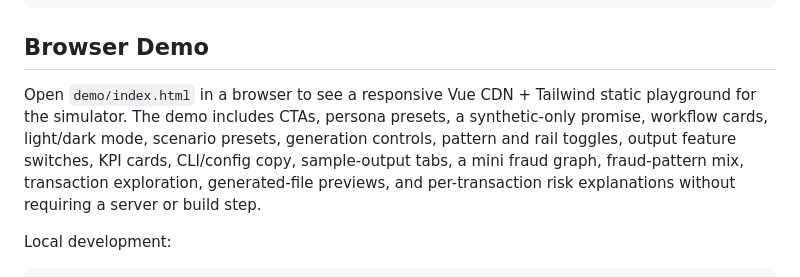
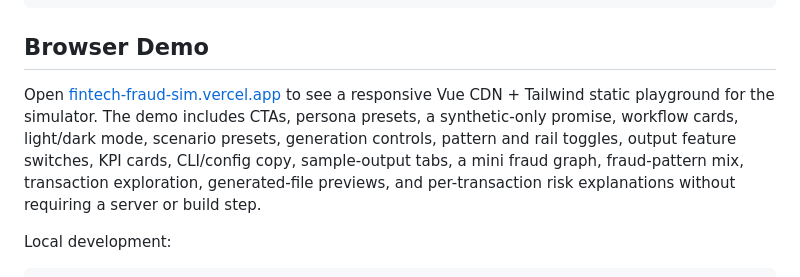
Before and after one commit to oluwatosinolamilekan/fintech-fraud-sim, a Markdown page: README.md, the part around the change. Drawn GitHub-style.

Commit message:
docs: link browser demo to Vercel deployment

```diff
--- a/README.md
+++ b/README.md
@@ -48,7 +48,7 @@ npx fintech-fraud-sim schema --target all --out ./schemas --pretty
 
 ## Browser Demo
 
-Open `demo/index.html` in a browser to see a responsive Vue CDN + Tailwind static playground for the simulator. The demo includes CTAs, persona presets, a synthetic-only promise, workflow cards, light/dark mode, scenario presets, generation controls, pattern and rail toggles, output feature switches, KPI cards, CLI/config copy, sample-output tabs, a mini fraud graph, fraud-pattern mix, transaction exploration, generated-file previews, and per-transaction risk explanations without requiring a server or build step.
+Open [fintech-fraud-sim.vercel.app](https://fintech-fraud-sim.vercel.app/) to see a responsive Vue CDN + Tailwind static playground for the simulator. The demo includes CTAs, persona presets, a synthetic-only promise, workflow cards, light/dark mode, scenario presets, generation controls, pattern and rail toggles, output feature switches, KPI cards, CLI/config copy, sample-output tabs, a mini fraud graph, fraud-pattern mix, transaction exploration, generated-file previews, and per-transaction risk explanations without requiring a server or build step.
 
 Local development:
 
```
